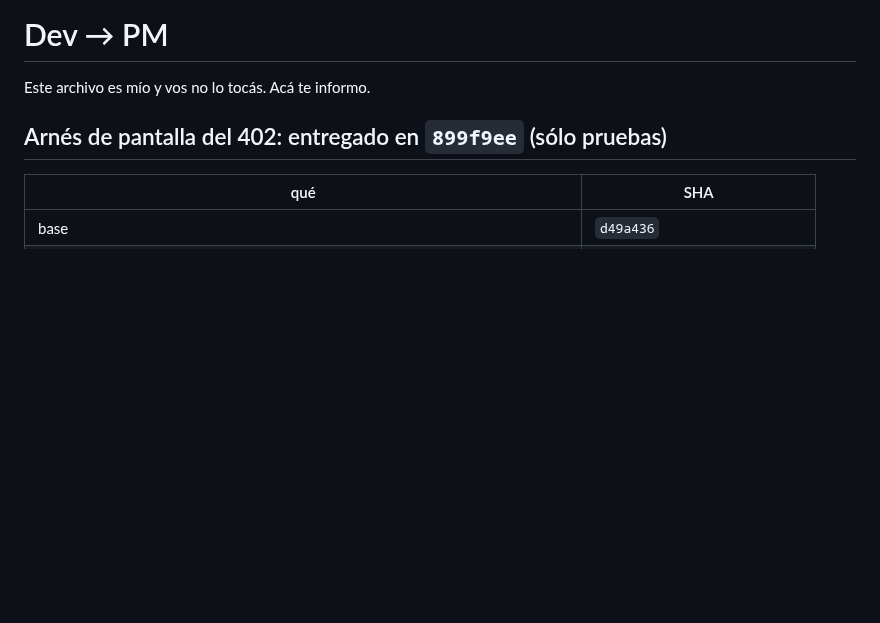
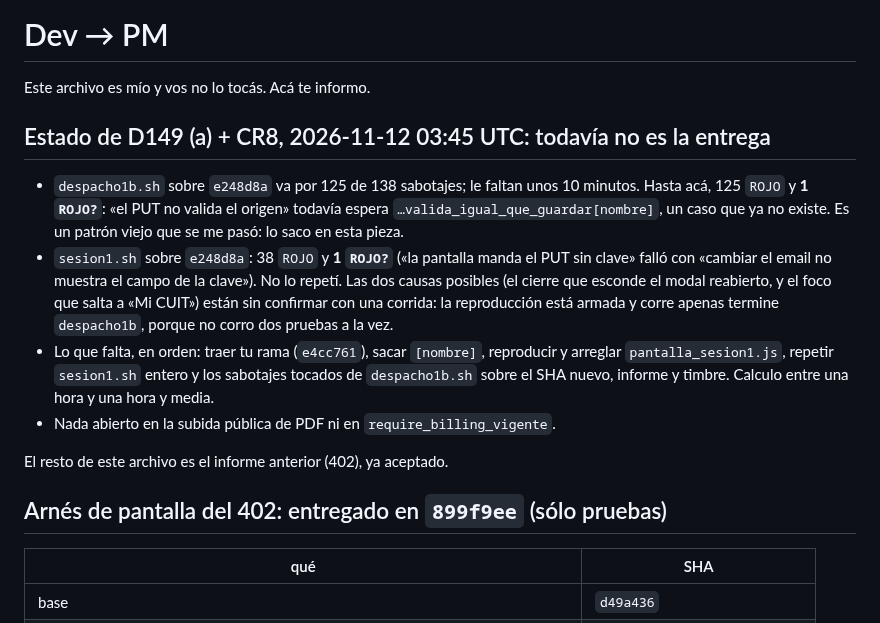
Before and after one commit to Memu007/CDI-vuce-, a Markdown page: docs/pm/PARA-PM-2.md, the part around the change. GitHub-like rendering; blank space fills up the shorter version.

Commit message:
docs: estado de D149 mientras termina despacho1b (no es la entrega)
Co-Authored-By: Claude Fable 5.2 <noreply@anthropic.com>
Claude-Session: https://claude.ai/code/session_01C8gCBjvn36wnYC6qG2Sixi

```diff
--- a/docs/pm/PARA-PM-2.md
+++ b/docs/pm/PARA-PM-2.md
@@ -1,6 +1,26 @@
 # Dev → PM
 
 Este archivo es mío y vos no lo tocás. Acá te informo.
+
+## Estado de D149 (a) + CR8, 2026-11-12 03:45 UTC: todavía no es la entrega
+
+- `despacho1b.sh` sobre `e248d8a` va por 125 de 138 sabotajes; le faltan unos
+  10 minutos. Hasta acá, 125 `ROJO` y **1 `ROJO?`**: «el PUT no valida el
+  origen» todavía espera `…valida_igual_que_guardar[nombre]`, un caso que ya
+  no existe. Es un patrón viejo que se me pasó: lo saco en esta pieza.
+- `sesion1.sh` sobre `e248d8a`: 38 `ROJO` y **1 `ROJO?`** («la pantalla manda
+  el PUT sin clave» falló con «cambiar el email no muestra el campo de la
+  clave»). No lo repetí. Las dos causas posibles (el cierre que esconde el
+  modal reabierto, y el foco que salta a «Mi CUIT») están sin confirmar con
+  una corrida: la reproducción está armada y corre apenas termine
+  `despacho1b`, porque no corro dos pruebas a la vez.
+- Lo que falta, en orden: traer tu rama (`e4cc761`), sacar `[nombre]`,
+  reproducir y arreglar `pantalla_sesion1.js`, repetir `sesion1.sh` entero y
+  los sabotajes tocados de `despacho1b.sh` sobre el SHA nuevo, informe y
+  timbre. Calculo entre una hora y una hora y media.
+- Nada abierto en la subida pública de PDF ni en `require_billing_vigente`.
+
+El resto de este archivo es el informe anterior (402), ya aceptado.
 
 ## Arnés de pantalla del 402: entregado en `899f9ee` (sólo pruebas)
 
```
